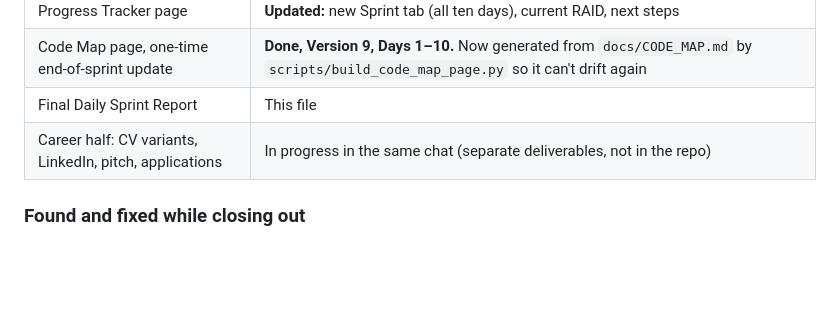
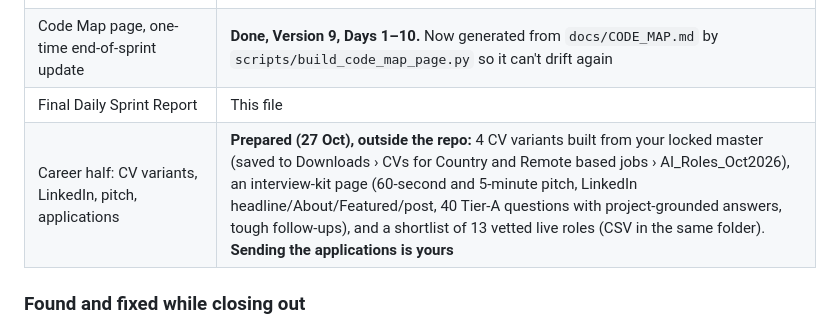
Before and after one commit to hardeep282/vendor-intelligence-copilot, a Markdown page: docs/SPRINT_REPORT.md, the part around the change. Drawn GitHub-style; blank space fills up the shorter version.

Commit message:
docs: record Day 10 career-half deliverables
Co-Authored-By: Claude Opus 5.5 <noreply@anthropic.com>
Claude-Session: https://claude.ai/code/session_013Cdr9hss48n3PjQrUvZg9T

```diff
--- a/docs/SPRINT_REPORT.md
+++ b/docs/SPRINT_REPORT.md
@@ -13,7 +13,7 @@ Date: Tue 27 Oct 2026 · Release: `v0.1.1` (tag to be pushed from your machine,
 | Progress Tracker page | **Updated:** new Sprint tab (all ten days), current RAID, next steps |
 | Code Map page, one-time end-of-sprint update | **Done, Version 9, Days 1–10.** Now generated from `docs/CODE_MAP.md` by `scripts/build_code_map_page.py` so it can't drift again |
 | Final Daily Sprint Report | This file |
-| Career half: CV variants, LinkedIn, pitch, applications | In progress in the same chat (separate deliverables, not in the repo) |
+| Career half: CV variants, LinkedIn, pitch, applications | **Prepared (27 Oct), outside the repo:** 4 CV variants built from your locked master (saved to Downloads › CVs for Country and Remote based jobs › AI_Roles_Oct2026), an interview-kit page (60-second and 5-minute pitch, LinkedIn headline/About/Featured/post, 40 Tier-A questions with project-grounded answers, tough follow-ups), and a shortlist of 13 vetted live roles (CSV in the same folder). **Sending the applications is yours** |
 
 ### Found and fixed while closing out
 
```
Also changed, not shown: docs/PROJECT_PROGRESS.md (+1 -1 lines).
